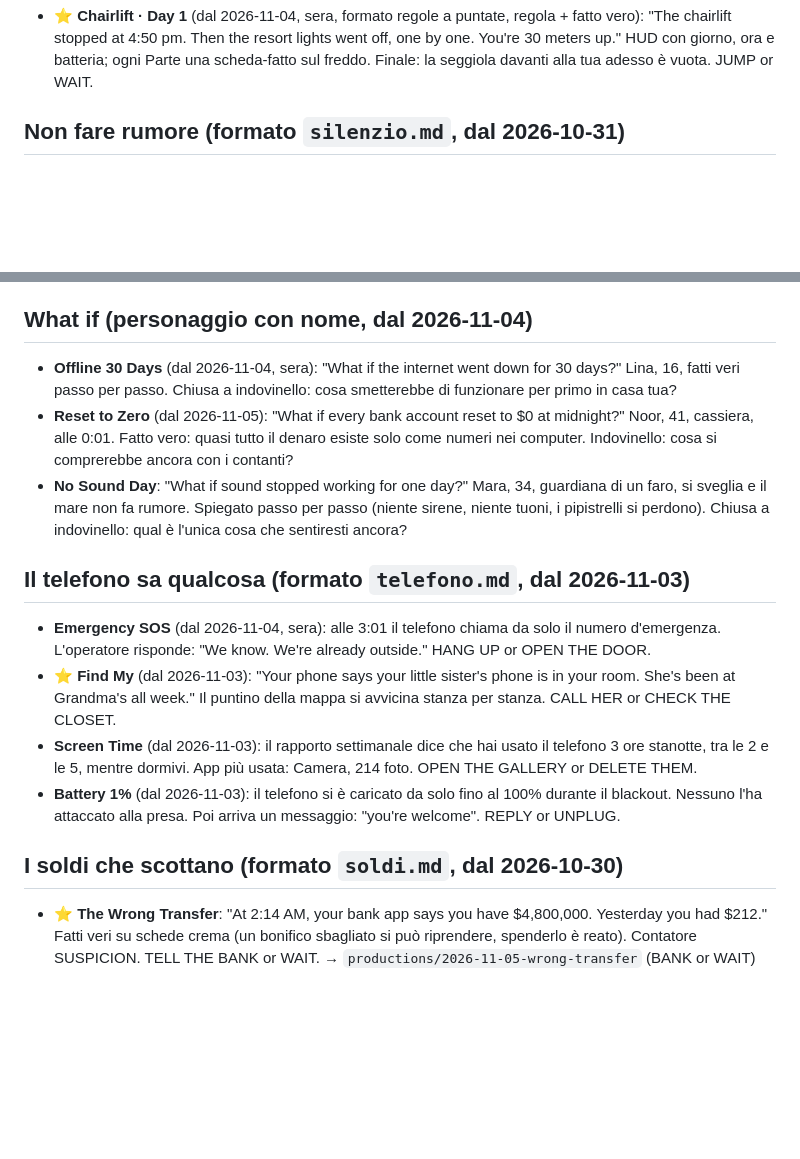
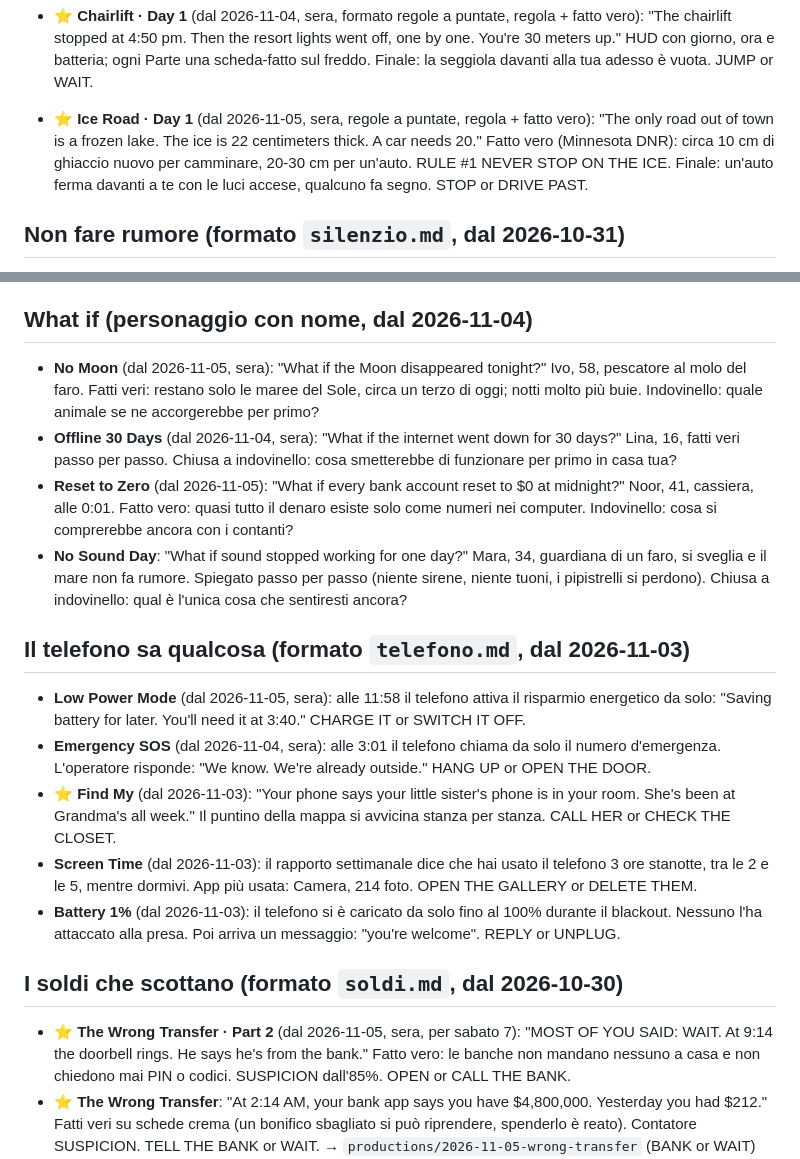
Before and after one commit to pietrosaviotti012-jpg/lanternfox-studio, a Markdown page: stories/BANCA.md, 2 parts joined by grey strips. Drawn GitHub-style; blank space fills up the shorter version.

```diff
--- a/stories/BANCA.md
+++ b/stories/BANCA.md
@@ -98,6 +98,7 @@ La Ricerca aggiunge ogni giorno 3-5 voci nuove (dalle mode del momento, da Reddi
 - **6:13** (dal 2026-11-02, giro della sera, formato misteri a puntate): ogni mattina alle 6:13 la vecchia radio del faro trasmette dieci secondi di statico. Oggi dentro c'è una voce che conta alla rovescia. TURN IT OFF or LISTEN.
 - ⭐ **The Gate · Day 1/30** (dal 2026-11-03, sera, formato regole a puntate, "un luogo e un ordine"): "Your whole job is one gate on the harbor road. One order: after dark, nobody comes through." Finale: un bambino con una lanterna chiede di passare, ma il suo fiato non fa vapore nel freddo. OPEN or HOLD. Ogni Parte salta di dieci giorni.
 - ⭐ **Chairlift · Day 1** (dal 2026-11-04, sera, formato regole a puntate, regola + fatto vero): "The chairlift stopped at 4:50 pm. Then the resort lights went off, one by one. You're 30 meters up." HUD con giorno, ora e batteria; ogni Parte una scheda-fatto sul freddo. Finale: la seggiola davanti alla tua adesso è vuota. JUMP or WAIT.
+- ⭐ **Ice Road · Day 1** (dal 2026-11-05, sera, regole a puntate, regola + fatto vero): "The only road out of town is a frozen lake. The ice is 22 centimeters thick. A car needs 20." Fatto vero (Minnesota DNR): circa 10 cm di ghiaccio nuovo per camminare, 20-30 cm per un'auto. RULE #1 NEVER STOP ON THE ICE. Finale: un'auto ferma davanti a te con le luci accese, qualcuno fa segno. STOP or DRIVE PAST.
 
 ## Non fare rumore (formato `silenzio.md`, dal 2026-10-31)
 - ⭐ **Hush Harbor**: "It's 3:12 am on the night ferry. The engines cut out, and the captain whispers into the radio: from now on, nobody makes a sound." Misuratore NOISE in alto, tre regole su tre oggetti (telefono, scarpe sul ponte di metallo, il parapetto). Finale: il carillon di una bambina comincia a suonare. STOP IT or THROW IT. → `productions/2026-11-02-hush-harbor` (STOP or THROW)
@@ -109,17 +110,20 @@ La Ricerca aggiunge ogni giorno 3-5 voci nuove (dalle mode del momento, da Reddi
 - **Snow Day Silence** (dal 2026-11-04): "The school text says: snow day. Stay inside. Do not shovel." Il rumore della pala è la regola infranta dal vicino. Finale: il vicino ti fa segno di aiutarlo. HELP or STAY IN.
 
 ## What if (personaggio con nome, dal 2026-11-04)
+- **No Moon** (dal 2026-11-05, sera): "What if the Moon disappeared tonight?" Ivo, 58, pescatore al molo del faro. Fatti veri: restano solo le maree del Sole, circa un terzo di oggi; notti molto più buie. Indovinello: quale animale se ne accorgerebbe per primo?
 - **Offline 30 Days** (dal 2026-11-04, sera): "What if the internet went down for 30 days?" Lina, 16, fatti veri passo per passo. Chiusa a indovinello: cosa smetterebbe di funzionare per primo in casa tua?
 - **Reset to Zero** (dal 2026-11-05): "What if every bank account reset to $0 at midnight?" Noor, 41, cassiera, alle 0:01. Fatto vero: quasi tutto il denaro esiste solo come numeri nei computer. Indovinello: cosa si comprerebbe ancora con i contanti?
 - **No Sound Day**: "What if sound stopped working for one day?" Mara, 34, guardiana di un faro, si sveglia e il mare non fa rumore. Spiegato passo per passo (niente sirene, niente tuoni, i pipistrelli si perdono). Chiusa a indovinello: qual è l'unica cosa che sentiresti ancora?
 
 ## Il telefono sa qualcosa (formato `telefono.md`, dal 2026-11-03)
+- **Low Power Mode** (dal 2026-11-05, sera): alle 11:58 il telefono attiva il risparmio energetico da solo: "Saving battery for later. You'll need it at 3:40." CHARGE IT or SWITCH IT OFF.
 - **Emergency SOS** (dal 2026-11-04, sera): alle 3:01 il telefono chiama da solo il numero d'emergenza. L'operatore risponde: "We know. We're already outside." HANG UP or OPEN THE DOOR.
 - ⭐ **Find My** (dal 2026-11-03): "Your phone says your little sister's phone is in your room. She's been at Grandma's all week." Il puntino della mappa si avvicina stanza per stanza. CALL HER or CHECK THE CLOSET.
 - **Screen Time** (dal 2026-11-03): il rapporto settimanale dice che hai usato il telefono 3 ore stanotte, tra le 2 e le 5, mentre dormivi. App più usata: Camera, 214 foto. OPEN THE GALLERY or DELETE THEM.
 - **Battery 1%** (dal 2026-11-03): il telefono si è caricato da solo fino al 100% durante il blackout. Nessuno l'ha attaccato alla presa. Poi arriva un messaggio: "you're welcome". REPLY or UNPLUG.
 
 ## I soldi che scottano (formato `soldi.md`, dal 2026-10-30)
+- ⭐ **The Wrong Transfer · Part 2** (dal 2026-11-05, sera, per sabato 7): "MOST OF YOU SAID: WAIT. At 9:14 the doorbell rings. He says he's from the bank." Fatto vero: le banche non mandano nessuno a casa e non chiedono mai PIN o codici. SUSPICION dall'85%. OPEN or CALL THE BANK.
 - ⭐ **The Wrong Transfer**: "At 2:14 AM, your bank app says you have $4,800,000. Yesterday you had $212." Fatti veri su schede crema (un bonifico sbagliato si può riprendere, spenderlo è reato). Contatore SUSPICION. TELL THE BANK or WAIT. → `productions/2026-11-05-wrong-transfer` (BANK or WAIT)
 - **The Lottery Ticket** (dal 2026-11-05): "You found a winning ticket on the bus floor. $2,000,000. The name on the back isn't yours." Fatti veri: un biglietto firmato è di chi l'ha firmato, i premi grandi si ritirano di persona. CASH IT or FIND HER.
 - **The Lantern Bag**: sulla spiaggia del faro trovi una borsa con una lanterna e $1,000,000. Un messaggio: "Keep the money. Bring back the lantern." KEEP or RETURN.
```
Also changed, not shown: pipeline/VISIVO.md (+1 -0 lines), research/2026-11-05-b.md (added, +22 -0 lines).
